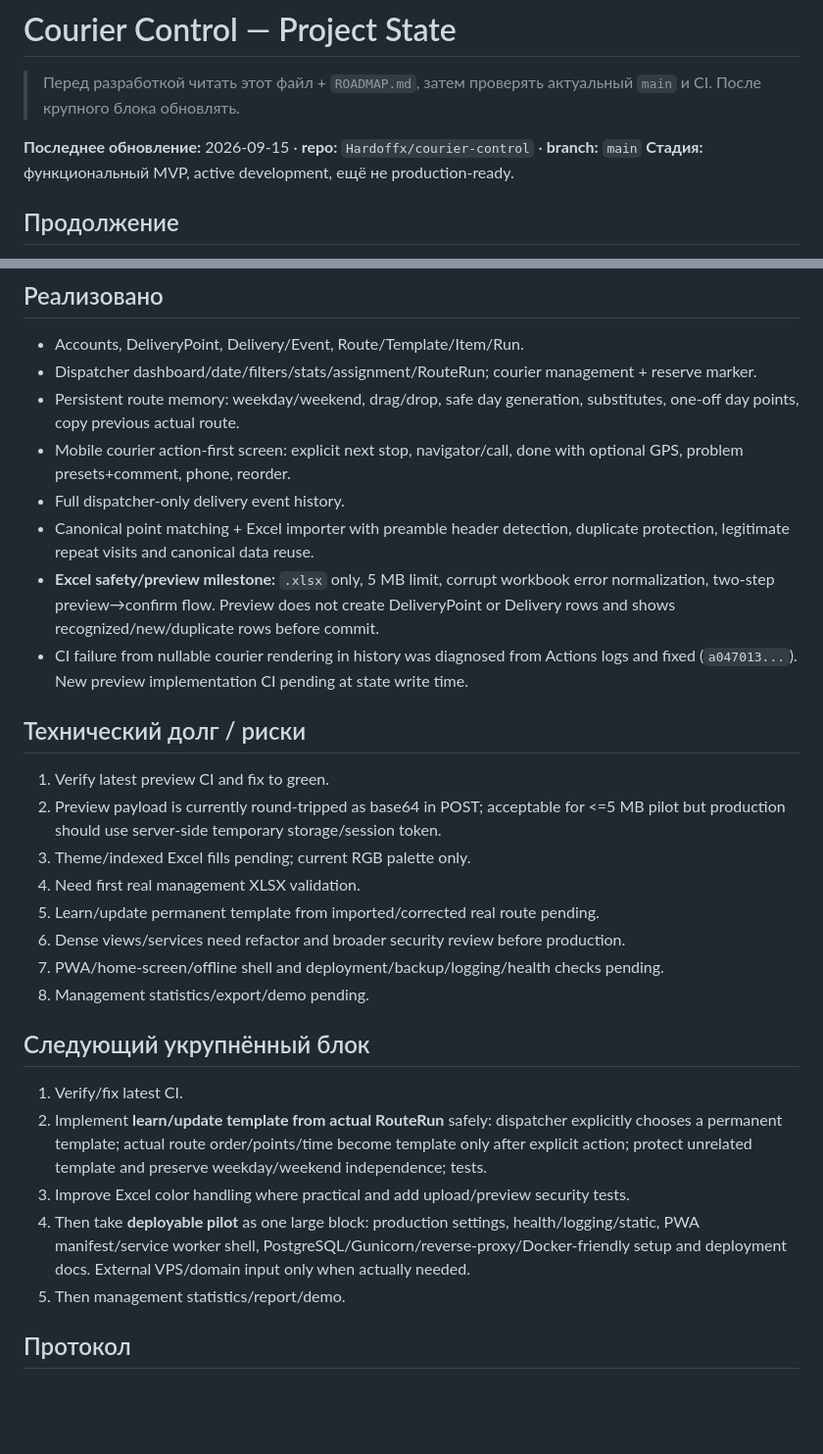
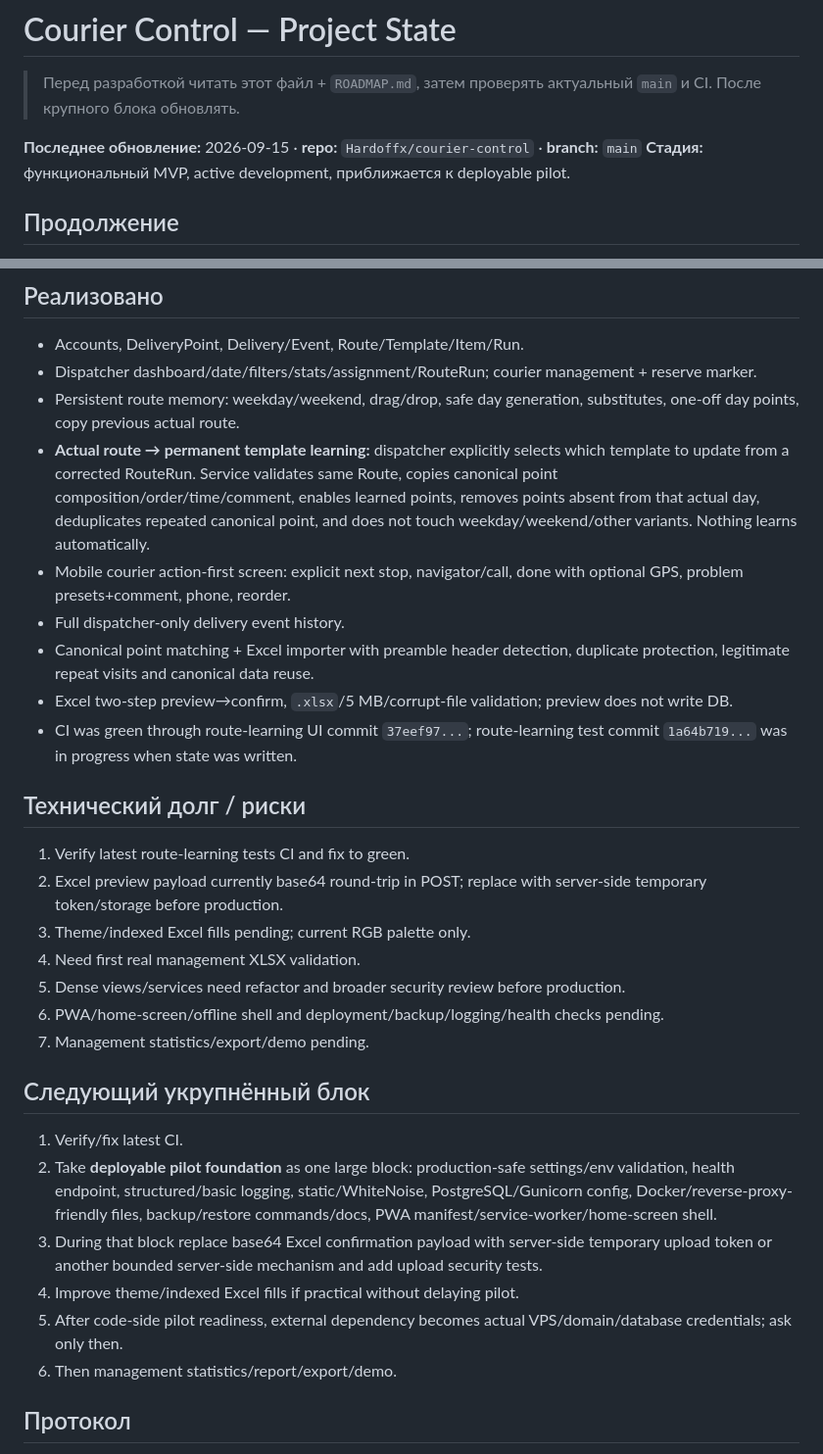
Before and after one commit to Hardoffx/courier-control, a Markdown page: PROJECT_STATE.md, 2 parts joined by grey strips. Shown at 98% size. GitHub-like rendering; blank space fills up the shorter version.

Commit message:
Record route learning milestone

```diff
--- a/PROJECT_STATE.md
+++ b/PROJECT_STATE.md
@@ -3,7 +3,7 @@
 > Перед разработкой читать этот файл + `ROADMAP.md`, затем проверять актуальный `main` и CI. После крупного блока обновлять.
 
 **Последнее обновление:** 2026-09-15 · **repo:** `Hardoffx/courier-control` · **branch:** `main`
-**Стадия:** функциональный MVP, active development, ещё не production-ready.
+**Стадия:** функциональный MVP, active development, приближается к deployable pilot.
 
 ## Продолжение
 В текущем или новом чате команды **`Дальше`** и **`Курьер Бот — продолжай`** означают: прочитать этот файл + ROADMAP, проверить main/CI, самостоятельно взять следующий крупный незавершённый блок, реализовать, протестировать, исправить CI и обновить handoff. Не требовать от пользователя пересказа проекта.
@@ -15,28 +15,29 @@ Django; Excel-like dispatcher UI + mobile courier UI. Цвет строки то
 - Accounts, DeliveryPoint, Delivery/Event, Route/Template/Item/Run.
 - Dispatcher dashboard/date/filters/stats/assignment/RouteRun; courier management + reserve marker.
 - Persistent route memory: weekday/weekend, drag/drop, safe day generation, substitutes, one-off day points, copy previous actual route.
+- **Actual route → permanent template learning:** dispatcher explicitly selects which template to update from a corrected RouteRun. Service validates same Route, copies canonical point composition/order/time/comment, enables learned points, removes points absent from that actual day, deduplicates repeated canonical point, and does not touch weekday/weekend/other variants. Nothing learns automatically.
 - Mobile courier action-first screen: explicit next stop, navigator/call, done with optional GPS, problem presets+comment, phone, reorder.
 - Full dispatcher-only delivery event history.
 - Canonical point matching + Excel importer with preamble header detection, duplicate protection, legitimate repeat visits and canonical data reuse.
-- **Excel safety/preview milestone:** `.xlsx` only, 5 MB limit, corrupt workbook error normalization, two-step preview→confirm flow. Preview does not create DeliveryPoint or Delivery rows and shows recognized/new/duplicate rows before commit.
-- CI failure from nullable courier rendering in history was diagnosed from Actions logs and fixed (`a047013...`). New preview implementation CI pending at state write time.
+- Excel two-step preview→confirm, `.xlsx`/5 MB/corrupt-file validation; preview does not write DB.
+- CI was green through route-learning UI commit `37eef97...`; route-learning test commit `1a64b719...` was in progress when state was written.
 
 ## Технический долг / риски
-1. Verify latest preview CI and fix to green.
-2. Preview payload is currently round-tripped as base64 in POST; acceptable for <=5 MB pilot but production should use server-side temporary storage/session token.
+1. Verify latest route-learning tests CI and fix to green.
+2. Excel preview payload currently base64 round-trip in POST; replace with server-side temporary token/storage before production.
 3. Theme/indexed Excel fills pending; current RGB palette only.
 4. Need first real management XLSX validation.
-5. Learn/update permanent template from imported/corrected real route pending.
-6. Dense views/services need refactor and broader security review before production.
-7. PWA/home-screen/offline shell and deployment/backup/logging/health checks pending.
-8. Management statistics/export/demo pending.
+5. Dense views/services need refactor and broader security review before production.
+6. PWA/home-screen/offline shell and deployment/backup/logging/health checks pending.
+7. Management statistics/export/demo pending.
 
 ## Следующий укрупнённый блок
 1. Verify/fix latest CI.
-2. Implement **learn/update template from actual RouteRun** safely: dispatcher explicitly chooses a permanent template; actual route order/points/time become template only after explicit action; protect unrelated template and preserve weekday/weekend independence; tests.
-3. Improve Excel color handling where practical and add upload/preview security tests.
-4. Then take **deployable pilot** as one large block: production settings, health/logging/static, PWA manifest/service worker shell, PostgreSQL/Gunicorn/reverse-proxy/Docker-friendly setup and deployment docs. External VPS/domain input only when actually needed.
-5. Then management statistics/report/demo.
+2. Take **deployable pilot foundation** as one large block: production-safe settings/env validation, health endpoint, structured/basic logging, static/WhiteNoise, PostgreSQL/Gunicorn config, Docker/reverse-proxy-friendly files, backup/restore commands/docs, PWA manifest/service-worker/home-screen shell.
+3. During that block replace base64 Excel confirmation payload with server-side temporary upload token or another bounded server-side mechanism and add upload security tests.
+4. Improve theme/indexed Excel fills if practical without delaying pilot.
+5. After code-side pilot readiness, external dependency becomes actual VPS/domain/database credentials; ask only then.
+6. Then management statistics/report/export/demo.
 
 ## Протокол
 `Дальше` → inspect state+roadmap+main+CI → large cohesive unfinished block → implement autonomously → verify → commit → update state. Не задавать планировочных вопросов без внешней зависимости.
```
